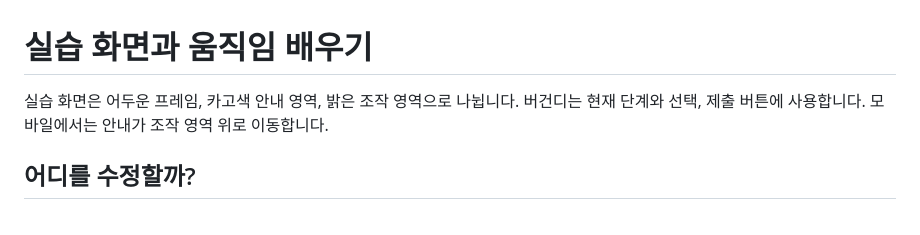
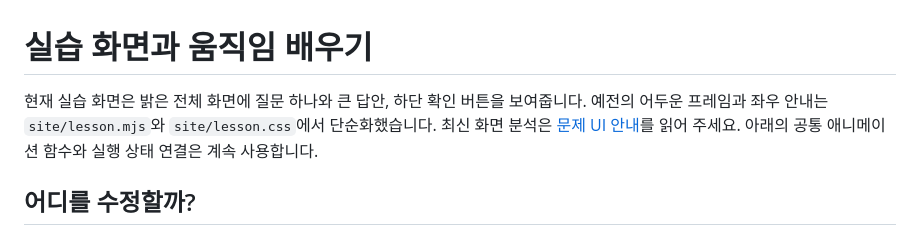
Before and after one commit to RLang123/Chocolate, a Markdown page: docs/MOTION_GUIDE.md, the part around the change. Rendered like a GitHub page.

```diff
--- a/docs/MOTION_GUIDE.md
+++ b/docs/MOTION_GUIDE.md
@@ -1,6 +1,6 @@
 # 실습 화면과 움직임 배우기
 
-실습 화면은 어두운 프레임, 카고색 안내 영역, 밝은 조작 영역으로 나뉩니다. 버건디는 현재 단계와 선택, 제출 버튼에 사용합니다. 모바일에서는 안내가 조작 영역 위로 이동합니다.
+현재 실습 화면은 밝은 전체 화면에 질문 하나와 큰 답안, 하단 확인 버튼을 보여줍니다. 예전의 어두운 프레임과 좌우 안내는 `site/lesson.mjs`와 `site/lesson.css`에서 단순화했습니다. 최신 화면 분석은 [문제 UI 안내](LESSON_UI_GUIDE.md)를 읽어 주세요. 아래의 공통 애니메이션 함수와 실행 상태 연결은 계속 사용합니다.
 
 ## 어디를 수정할까?
 
```
Also changed, not shown: README.md (+2 -1 lines), docs/LESSON_UI_GUIDE.md (added, +76 -0 lines), docs/previews/lesson-desktop.png (added), docs/previews/lesson-mobile.png (added), 5 other files.
